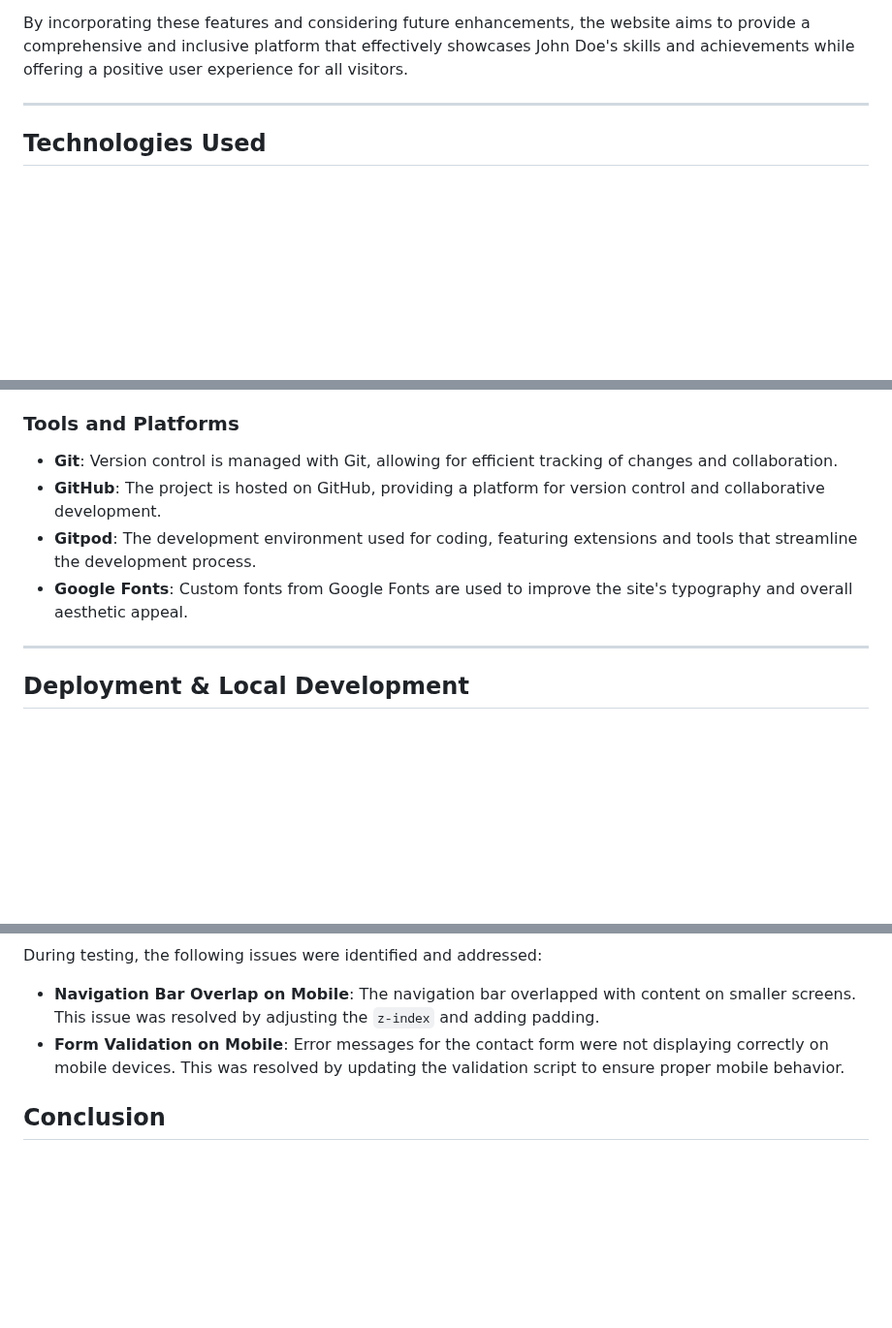
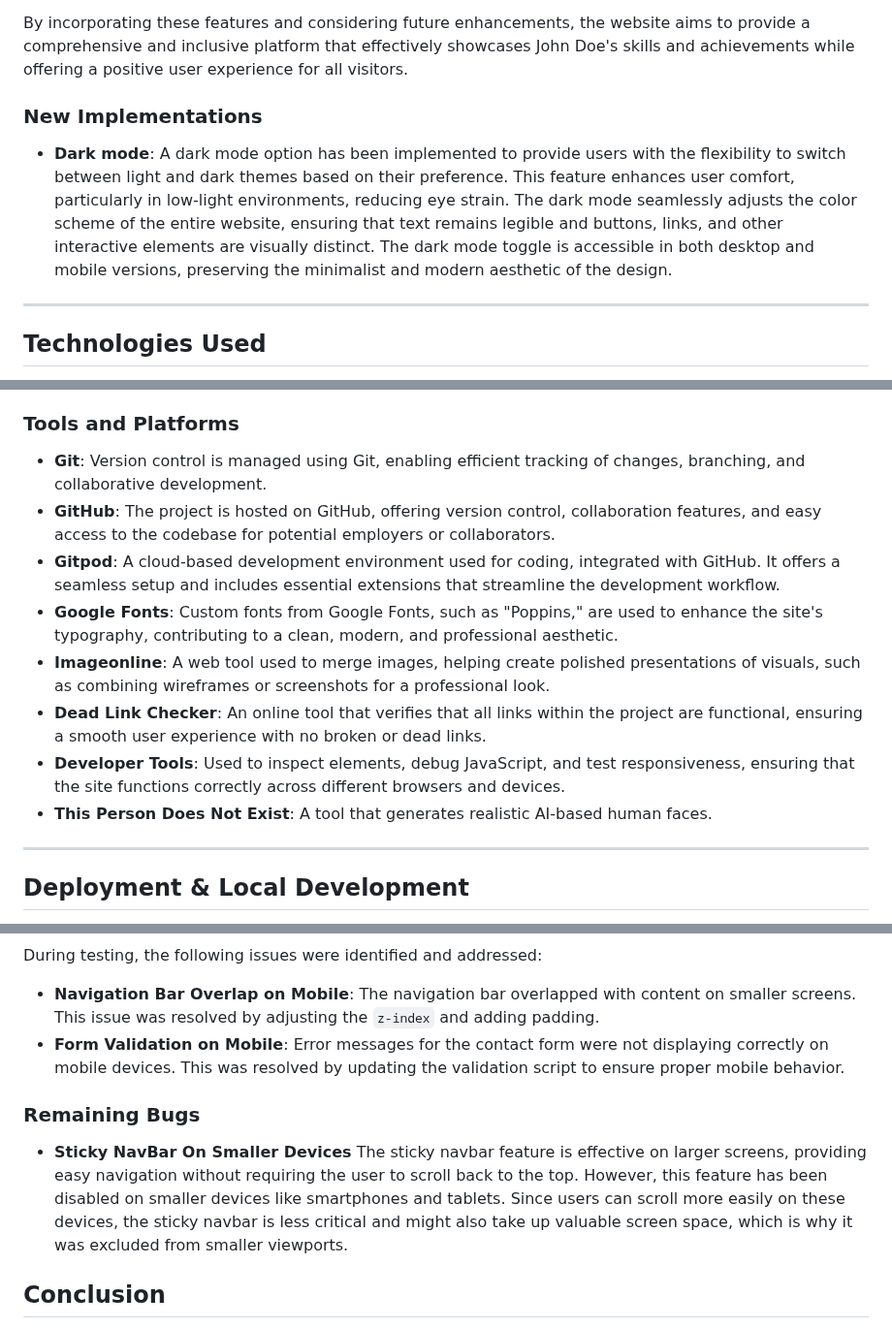
Before and after one commit to GBerrow/MS1, a Markdown page: README.md, 3 parts joined by grey strips. Shown at 97% size. GitHub-like rendering; blank space fills up the shorter version.

Commit message:
Updated two sections on README

```diff
--- a/README.md
+++ b/README.md
@@ -222,6 +220,10 @@ To continuously improve the user experience and functionality of the portfolio w
 - **Accessibility Enhancements**: Continuously refine and improve accessibility features based on user feedback and emerging best practices.
 
 By incorporating these features and considering future enhancements, the website aims to provide a comprehensive and inclusive platform that effectively showcases John Doe's skills and achievements while offering a positive user experience for all visitors.
+
+### New Implementations
+
+- **Dark mode**: A dark mode option has been implemented to provide users with the flexibility to switch between light and dark themes based on their preference. This feature enhances user comfort, particularly in low-light environments, reducing eye strain. The dark mode seamlessly adjusts the color scheme of the entire website, ensuring that text remains legible and buttons, links, and other interactive elements are visually distinct. The dark mode toggle is accessible in both desktop and mobile versions, preserving the minimalist and modern aesthetic of the design.
 
 ---
 
@@ -237,10 +239,14 @@ This portfolio website was built using a variety of technologies to ensure a mod
 
 ### Tools and Platforms
 
-- **Git**: Version control is managed with Git, allowing for efficient tracking of changes and collaboration.
-- **GitHub**: The project is hosted on GitHub, providing a platform for version control and collaborative development.
-- **Gitpod**: The development environment used for coding, featuring extensions and tools that streamline the development process.
-- **Google Fonts**: Custom fonts from Google Fonts are used to improve the site's typography and overall aesthetic appeal.
+- **Git**: Version control is managed using Git, enabling efficient tracking of changes, branching, and collaborative development.
+- **GitHub**: The project is hosted on GitHub, offering version control, collaboration features, and easy access to the codebase for potential employers or collaborators.
+- **Gitpod**:  A cloud-based development environment used for coding, integrated with GitHub. It offers a seamless setup and includes essential extensions that streamline the development workflow.
+- **Google Fonts**: Custom fonts from Google Fonts, such as "Poppins," are used to enhance the site's typography, contributing to a clean, modern, and professional aesthetic.
+- **Imageonline**: A web tool used to merge images, helping create polished presentations of visuals, such as combining wireframes or screenshots for a professional look.
+- **Dead Link Checker**:  An online tool that verifies that all links within the project are functional, ensuring a smooth user experience with no broken or dead links.
+- **Developer Tools**: Used to inspect elements, debug JavaScript, and test responsiveness, ensuring that the site functions correctly across different browsers and devices.
+- **This Person Does Not Exist**: A tool that generates realistic AI-based human faces.
 
 ---
 
@@ -386,6 +392,10 @@ During testing, the following issues were identified and addressed:
 - **Navigation Bar Overlap on Mobile**: The navigation bar overlapped with content on smaller screens. This issue was resolved by adjusting the `z-index` and adding padding.
 - **Form Validation on Mobile**: Error messages for the contact form were not displaying correctly on mobile devices. This was resolved by updating the validation script to ensure proper mobile behavior.
 
+### Remaining Bugs
+
+- **Sticky NavBar On Smaller Devices** The sticky navbar feature is effective on larger screens, providing easy navigation without requiring the user to scroll back to the top. However, this feature has been disabled on smaller devices like smartphones and tablets. Since users can scroll more easily on these devices, the sticky navbar is less critical and might also take up valuable screen space, which is why it was excluded from smaller viewports.
+
 ## Conclusion
 
 The website has undergone **extensive and thorough testing** across a wide range of devices, browsers, and network conditions to ensure it meets modern standards for performance, accessibility, and usability. From **automated testing** using tools like the **W3C HTML Validator** and **Lighthouse**, to **manual testing** across multiple devices and browsers, every aspect of the site’s functionality was scrutinized to ensure a seamless user experience.
```
Also changed, not shown: other parts of README.md (+0 -2 lines).
